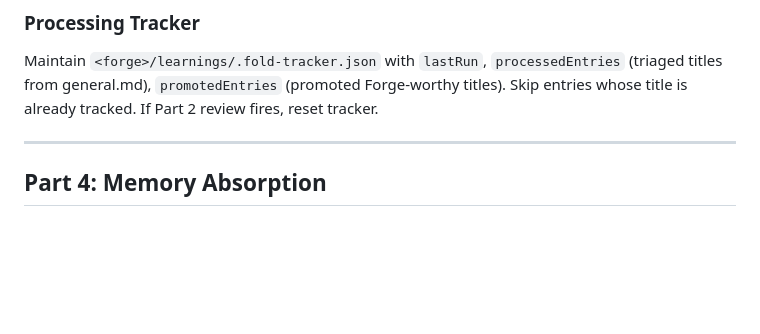
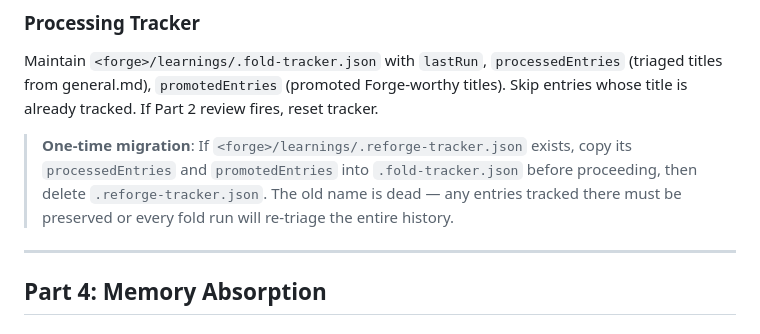
Before and after one commit to forge-arcana/forge, a Markdown page: skills/fold/SKILL.md, the part around the change. GitHub-like rendering; blank space fills up the shorter version.

Commit message:
fold: add migration guard for .reforge-tracker.json → .fold-tracker.json
Users who ran /fold before the tracker rename would have accumulated
state in .reforge-tracker.json. Without migration, every subsequent fold
run sees no tracker, treats all entries as unprocessed, and re-triages
the entire history — causing duplicates and phantom absorptions.

Migration step: if .reforge-tracker.json exists, merge its entries into
.fold-tracker.json then delete the old file.

Co-Authored-By: Claude Sonnet 4.6 <noreply@anthropic.com>

```diff
--- a/skills/fold/SKILL.md
+++ b/skills/fold/SKILL.md
@@ -161,6 +161,8 @@ Source entries in `~/.claude/learnings/` are NEVER deleted.
 
 Maintain `<forge>/learnings/.fold-tracker.json` with `lastRun`, `processedEntries` (triaged titles from general.md), `promotedEntries` (promoted Forge-worthy titles). Skip entries whose title is already tracked. If Part 2 review fires, reset tracker.
 
+> **One-time migration**: If `<forge>/learnings/.reforge-tracker.json` exists, copy its `processedEntries` and `promotedEntries` into `.fold-tracker.json` before proceeding, then delete `.reforge-tracker.json`. The old name is dead — any entries tracked there must be preserved or every fold run will re-triage the entire history.
+
 ---
 
 ## Part 4: Memory Absorption
```
